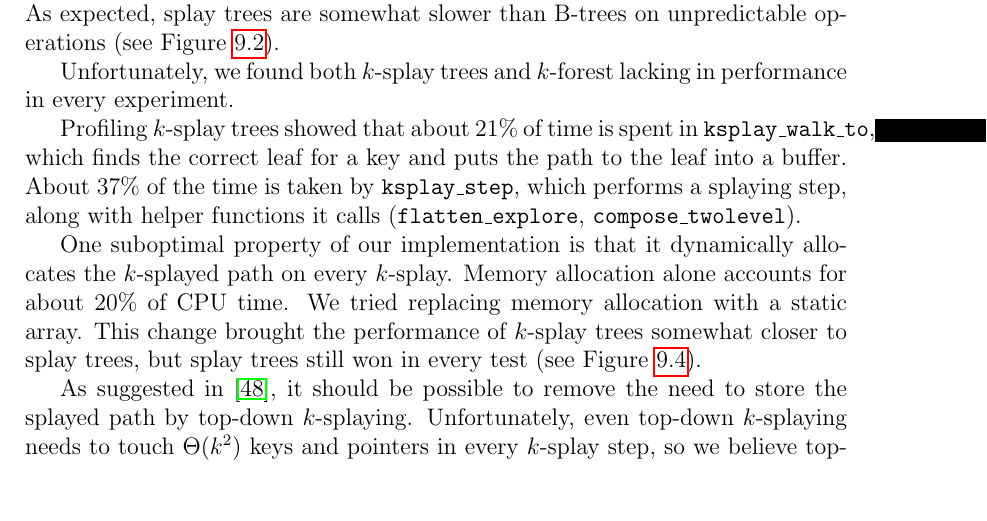
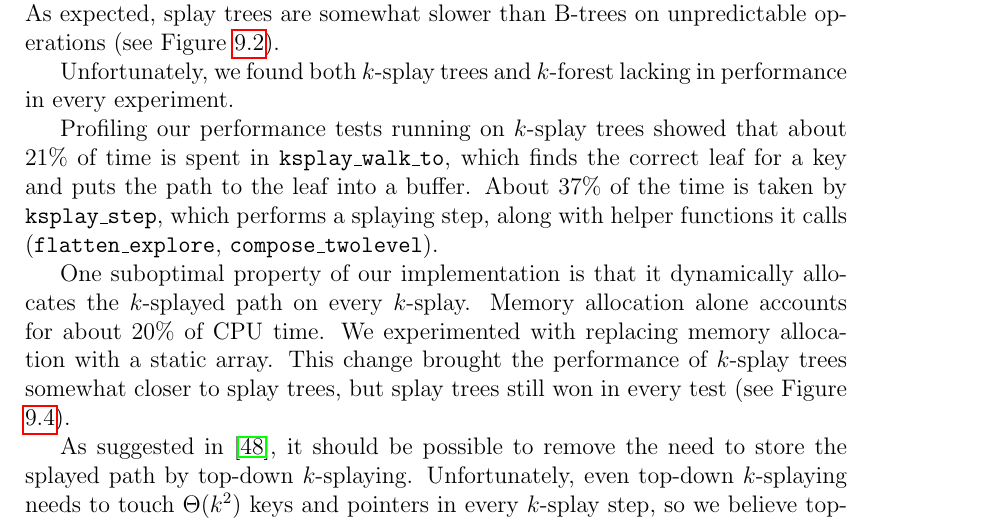
Before and after one commit to agentydragon/thesis, a LaTeX thesis (text/thesis.tex, which reads text/results.tex): part of page 52 of 70, cut so that both start at the same text, the shorter picture padded with empty space. Compiled offline with pdfLaTeX.

```diff
--- a/text/results.tex
+++ b/text/results.tex
@@ -106,18 +106,20 @@
 Unfortunately, we found both $k$-splay trees and $k$-forest lacking in
 performance in every experiment.
 
-Profiling $k$-splay trees showed that about 21\% of time is spent in
-\texttt{ksplay\_walk\_to}, which finds the correct leaf for a key and puts the
-path to the leaf into a buffer. About 37\% of the time is taken by
-\texttt{ksplay\_step}, which performs a splaying step, along with helper
-functions it calls (\texttt{flatten\_explore}, \texttt{compose\_twolevel}).
+Profiling our performance tests running on $k$-splay trees showed that about
+21\% of time is spent in \texttt{ksplay\_walk\_to}, which finds the correct
+leaf for a key and puts the path to the leaf into a buffer. About 37\% of the
+time is taken by \texttt{ksplay\_step}, which performs a splaying step, along
+with helper functions it calls (\texttt{flatten\_explore},
+\texttt{compose\_twolevel}).
 
 One suboptimal property of our implementation is that it dynamically
 allocates the $k$-splayed path on every $k$-splay. Memory allocation alone
 accounts for about 20\% of CPU time.
-We tried replacing memory allocation with a static array. This change
-brought the performance of $k$-splay trees somewhat closer to splay trees,
-but splay trees still won in every test (see Figure \ref{fig:ksplay-noalloc}).
+We experimented with replacing memory allocation with a static array.
+This change brought the performance of $k$-splay trees somewhat closer to
+splay trees, but splay trees still won in every test
+(see Figure \ref{fig:ksplay-noalloc}).
 
 \begin{figure}
 \begin{subfigure}[t]{0.48\textwidth}
```
